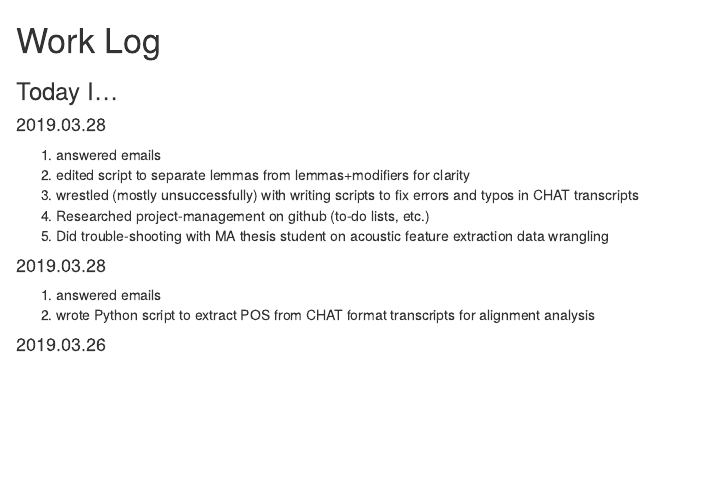
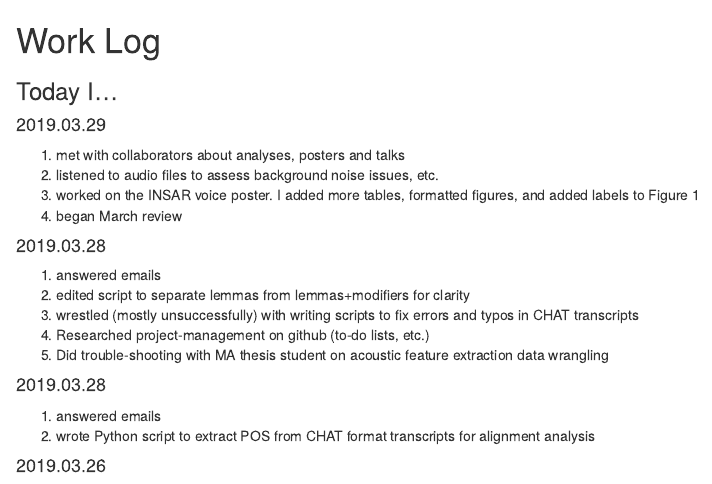
Before and after one commit to ethanweed/ethanweed.github.io, an R Markdown document (worklog/WorkLog.Rmd): the page in a window 1100 px wide, from its top. Rendered offline with R 4.5, knitr and Pandoc, with nearby package versions.

Commit message:
updated work log

```diff
--- a/worklog/WorkLog.Rmd
+++ b/worklog/WorkLog.Rmd
@@ -5,6 +5,12 @@ output: html_document
 # Work Log
 
 ### Today I...
+
+#### 2019.03.29
+1. met with collaborators about analyses, posters and talks
+1. listened to audio files to assess background noise issues, etc.
+1. worked on the INSAR voice poster. I added more tables, formatted figures, and added labels to Figure 1
+1. began March review
 
 #### 2019.03.28
 1. answered emails
```
Also changed, not shown: worklog/WorkLog.html.
